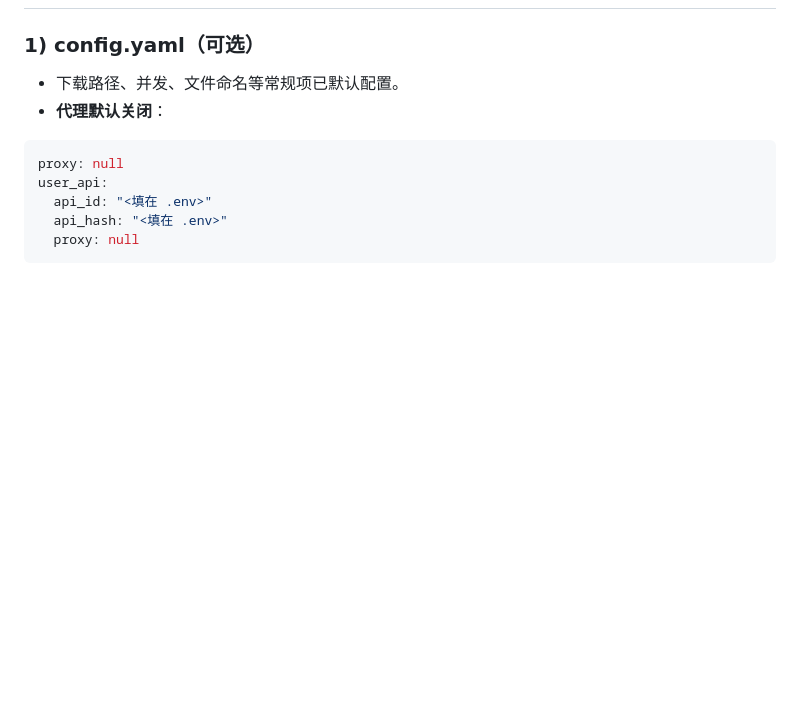
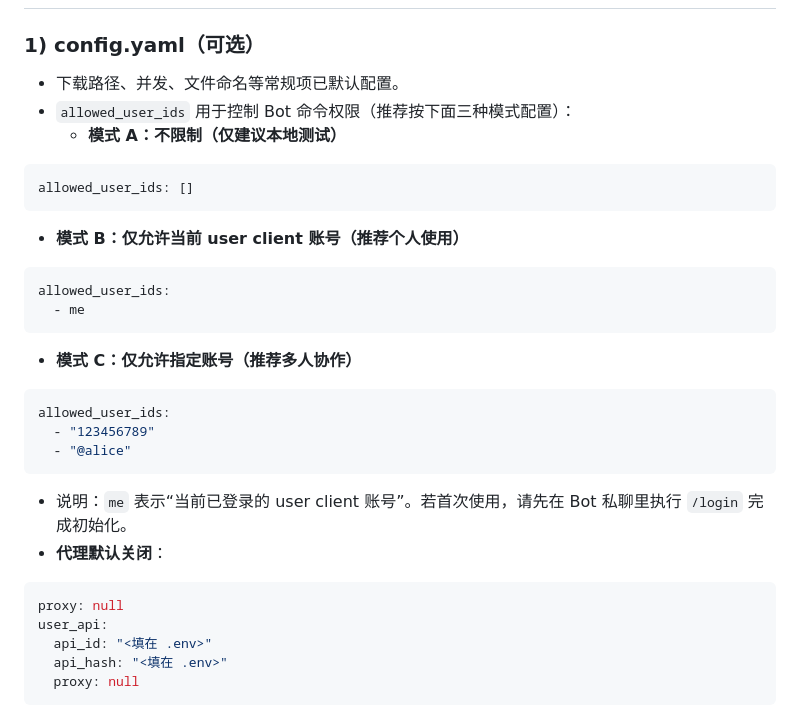
Before and after one commit to JuckyLee668/tg-video-downloader-bot, a Markdown page: README.md, the part around the change. Drawn GitHub-style; blank space fills up the shorter version.

````diff
--- a/README.md
+++ b/README.md
@@ -46,6 +46,23 @@ chmod +x start.sh
 ## 配置
 ### 1) config.yaml（可选）
 - 下载路径、并发、文件命名等常规项已默认配置。
+- `allowed_user_ids` 用于控制 Bot 命令权限（推荐按下面三种模式配置）：
+  - **模式 A：不限制（仅建议本地测试）**
+```yaml
+allowed_user_ids: []
+```
+  - **模式 B：仅允许当前 user client 账号（推荐个人使用）**
+```yaml
+allowed_user_ids:
+  - me
+```
+  - **模式 C：仅允许指定账号（推荐多人协作）**
+```yaml
+allowed_user_ids:
+  - "123456789"
+  - "@alice"
+```
+  - 说明：`me` 表示“当前已登录的 user client 账号”。若首次使用，请先在 Bot 私聊里执行 `/login` 完成初始化。
 - **代理默认关闭**：
 ```yaml
 proxy: null
````
